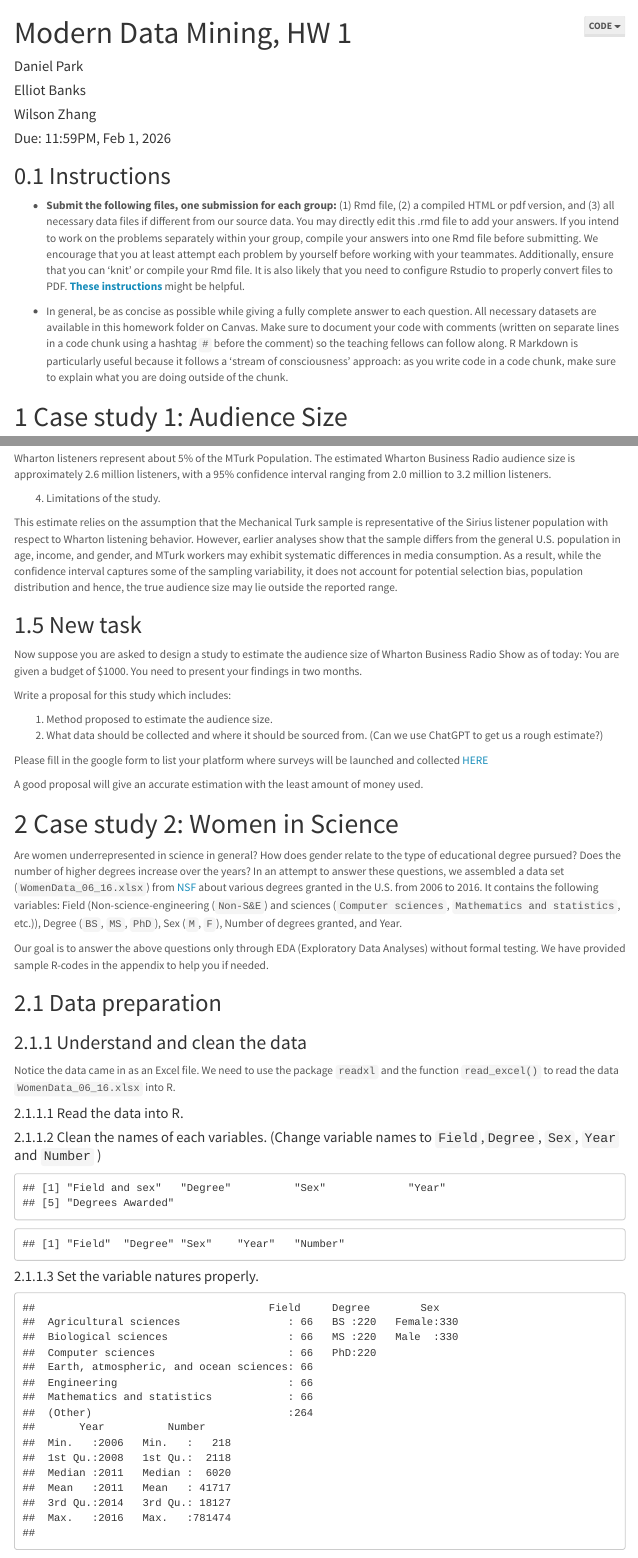
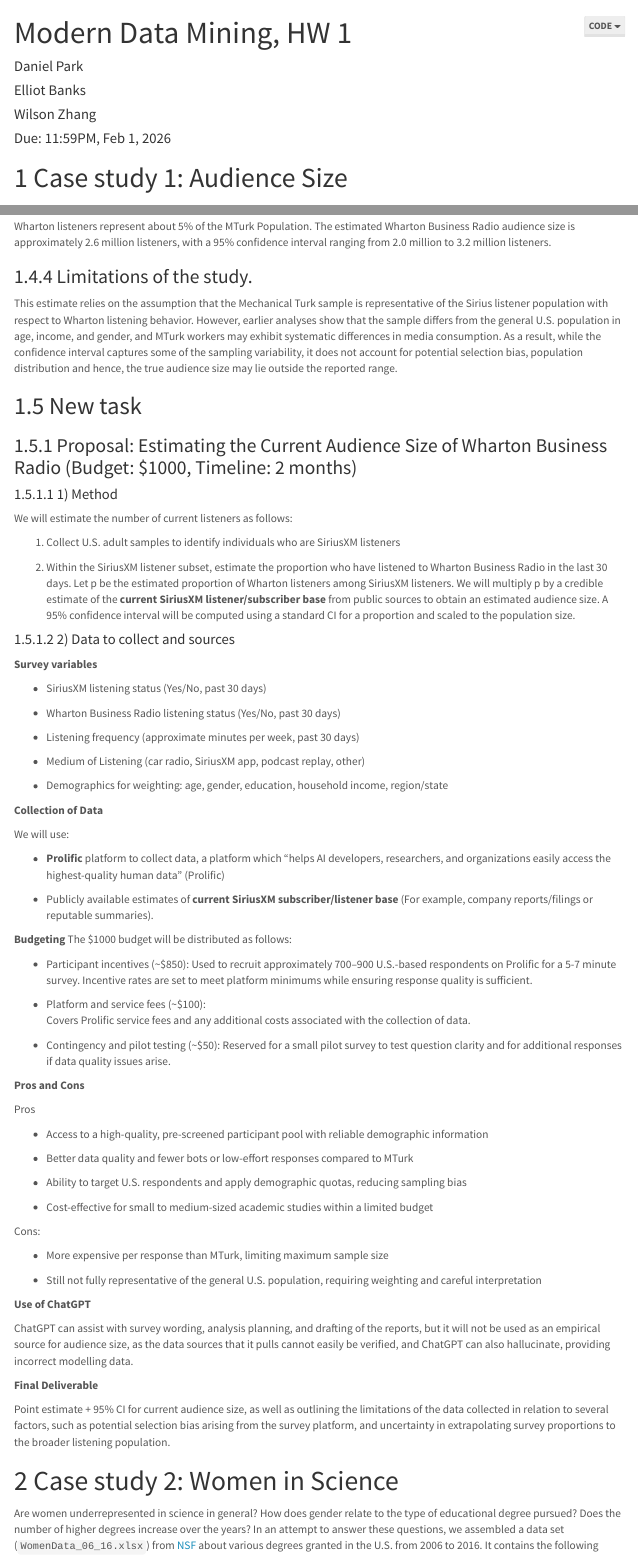
Before and after one commit to dpark2380/STAT4710, an R Markdown document (Homework/Homework 1/hw1_sp2026.Rmd): the page in a window 1100 px wide, from its top, and a second part further down, joined at a grey line. The pictures show the output file Homework/Homework 1/hw1_sp2026.html that the author committed with the source, opened offline; menus at the side of the page are left out.

Commit message:
finalised hw1

```diff
--- a/Homework/Homework 1/hw1_sp2026.Rmd
+++ b/Homework/Homework 1/hw1_sp2026.Rmd
@@ -39,8 +39,3 @@ library(dplyr)
 
 \pagebreak
 
-##  Instructions
-
-- **Submit the following files, one submission for each group:**  (1) Rmd file, (2) a compiled  HTML or pdf version, and (3) all necessary data files if different from our source data. You may directly edit this .rmd file to add your answers. If you intend to work on the problems separately within your group, compile your answers into one Rmd file before submitting. We encourage that you at least attempt each problem by yourself before working with your teammates. Additionally, ensure that you can 'knit' or compile your Rmd file. It is also likely that you need to configure Rstudio to properly convert files to PDF. [**These instructions**](http://kbroman.org/knitr_knutshell/pages/latex.html#converting-knitrlatex-to-pdf) might be helpful.
-
-- In general, be as concise as possible while giving a fully complete answer to each question. All necessary datasets are available in this homework folder on Canvas. Make sure to document your code with comments (written on separate lines in a code chunk using a hashtag `#` before the comment) so the teaching fellows can follow along. R Markdown is particularly useful because it follows a 'stream of consciousness' approach: as you write code in a code chunk, make sure to explain what you are doing outside of the chunk.
@@ -388,26 +379,82 @@ audience_est
 Wharton listeners represent about 5% of the MTurk Population. The estimated Wharton Business Radio audience size is approximately 2.6 million listeners, with a 95% confidence interval ranging from 2.0 million to 3.2 million listeners.
 
 
-4. Limitations of the study.
+### Limitations of the study.
 
 This estimate relies on the assumption that the Mechanical Turk sample is representative of the Sirius listener population with respect to Wharton listening behavior. However, earlier analyses show that the sample differs from the general U.S. population in age, income, and gender, and MTurk workers may exhibit systematic differences in media consumption. As a result, while the confidence interval captures some of the sampling variability, it does not account for potential selection bias, population distribution and hence, the true audience size may lie outside the reported range.
 
 
 ## New task
 
-Now suppose you are asked to design a study to estimate the audience size of Wharton Business Radio Show as of today: You are given a budget of $1000. You need to present your findings in two months.
+### Proposal: Estimating the Current Audience Size of Wharton Business Radio (Budget: $1000, Timeline: 2 months)
 
-Write a proposal for this study which includes:
+#### 1) Method
+We will estimate the number of current listeners as follows:
 
-1. Method proposed to estimate the audience size.
-2. What data should be collected and where it should be sourced from. (Can we use ChatGPT to get us a rough estimate?)
+1. Collect U.S. adult samples to identify individuals who are SiriusXM listeners
 
-Please fill in the google form to list your platform where surveys will be launched and collected [HERE](https://forms.gle/8SmjFQ1tpqr6c4sa8)
+2. Within the SiriusXM listener subset, estimate the proportion who have listened to Wharton Business Radio in the last 30 days.
+Let p be the estimated proportion of Wharton listeners among SiriusXM listeners. We will multiply p by a credible estimate of the **current SiriusXM listener/subscriber base** from public sources to obtain an estimated audience size. A 95% confidence interval will be computed using a standard CI for a proportion and scaled to the population size.
+
+#### 2) Data to collect and sources
+**Survey variables**
+
+- SiriusXM listening status (Yes/No, past 30 days)
+
+- Wharton Business Radio listening status (Yes/No, past 30 days)
+
+- Listening frequency (approximate minutes per week, past 30 days)
+
+- Medium of Listening (car radio, SiriusXM app, podcast replay, other)
+
+- Demographics for weighting: age, gender, education, household income, region/state
+
+**Collection of Data**
+
+We will use:
+
+- **Prolific** platform to collect data, a platform which "helps AI developers, researchers, and organizations easily access the highest-quality human data" (Prolific)
+
+- Publicly available estimates of **current SiriusXM subscriber/listener base** (For example, company reports/filings or reputable summaries).
+
+**Budgeting**
+The $1000 budget will be distributed as follows:
+
+- Participant incentives (~$850):
+  Used to recruit approximately 700–900 U.S.-based respondents on Prolific for a 5-7 minute survey. Incentive rates are set to meet platform minimums while ensuring response quality is sufficient.
+
+- Platform and service fees (~$100):
+  Covers Prolific service fees and any additional costs associated with the collection of data.
+
+- Contingency and pilot testing (~$50):
+  Reserved for a small pilot survey to test question clarity and for additional responses if data quality issues arise.
+
+**Pros and Cons**
+
+Pros
+
+- Access to a high-quality, pre-screened participant pool with reliable demographic information
+
+- Better data quality and fewer bots or low-effort responses compared to MTurk
+
+- Ability to target U.S. respondents and apply demographic quotas, reducing sampling bias
+
+- Cost-effective for small to medium-sized academic studies within a limited budget
+
+Cons:
+
+- More expensive per response than MTurk, limiting maximum sample size
+
+- Still not fully representative of the general U.S. population, requiring weighting and careful interpretation
 
 
-A good proposal will give an accurate estimation with the least amount of money used.
+**Use of ChatGPT**
 
+ChatGPT can assist with survey wording, analysis planning, and drafting of the reports, but it will not be used as an empirical source for audience size, as the data sources that it pulls cannot easily be verified, and ChatGPT can also hallucinate, providing incorrect modelling data.
 
+**Final Deliverable**
+
+Point estimate + 95% CI for current audience size, as well as outlining the limitations of the data collected in relation to several factors, such as potential selection bias arising from the survey platform, and uncertainty in extrapolating survey proportions to the broader listening population.
 
 
 # Case study 2: Women in Science
```
Also changed, not shown: Homework/Homework 1/hw1_sp2026.html, Homework/Homework 1/hw1_sp2026.Rmd (46 more changed lines), 4 other files.
